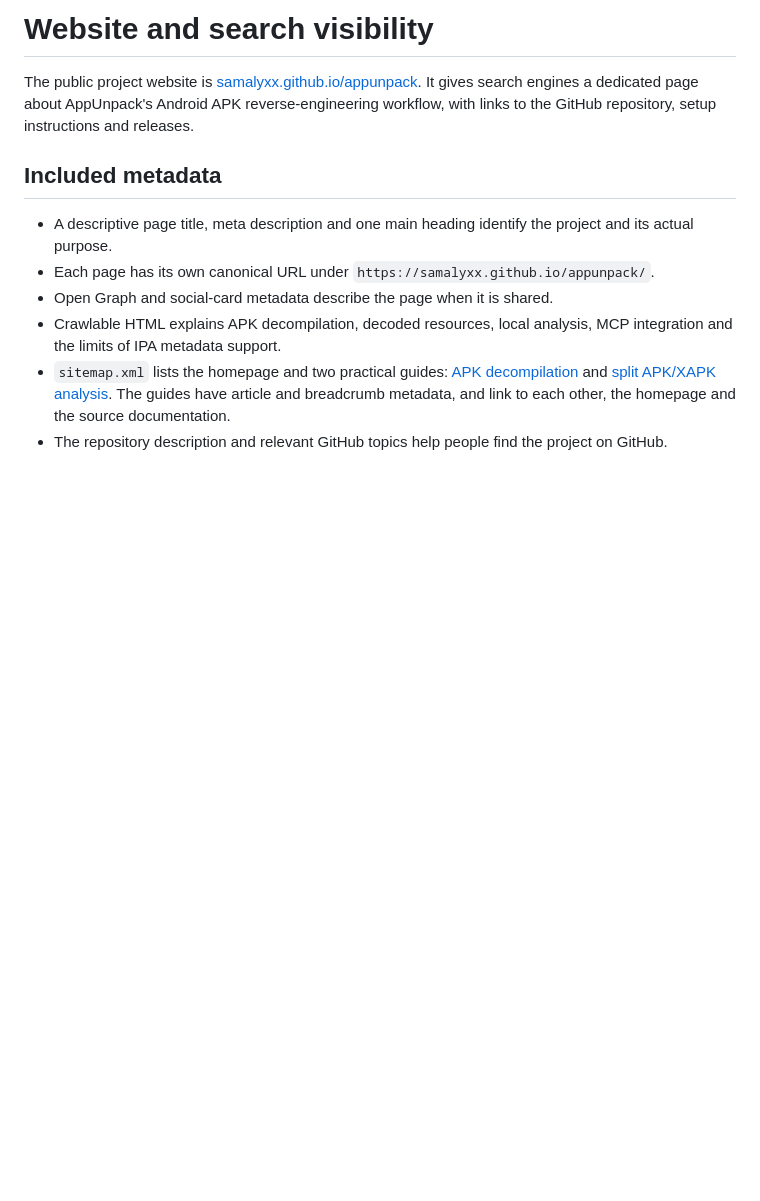
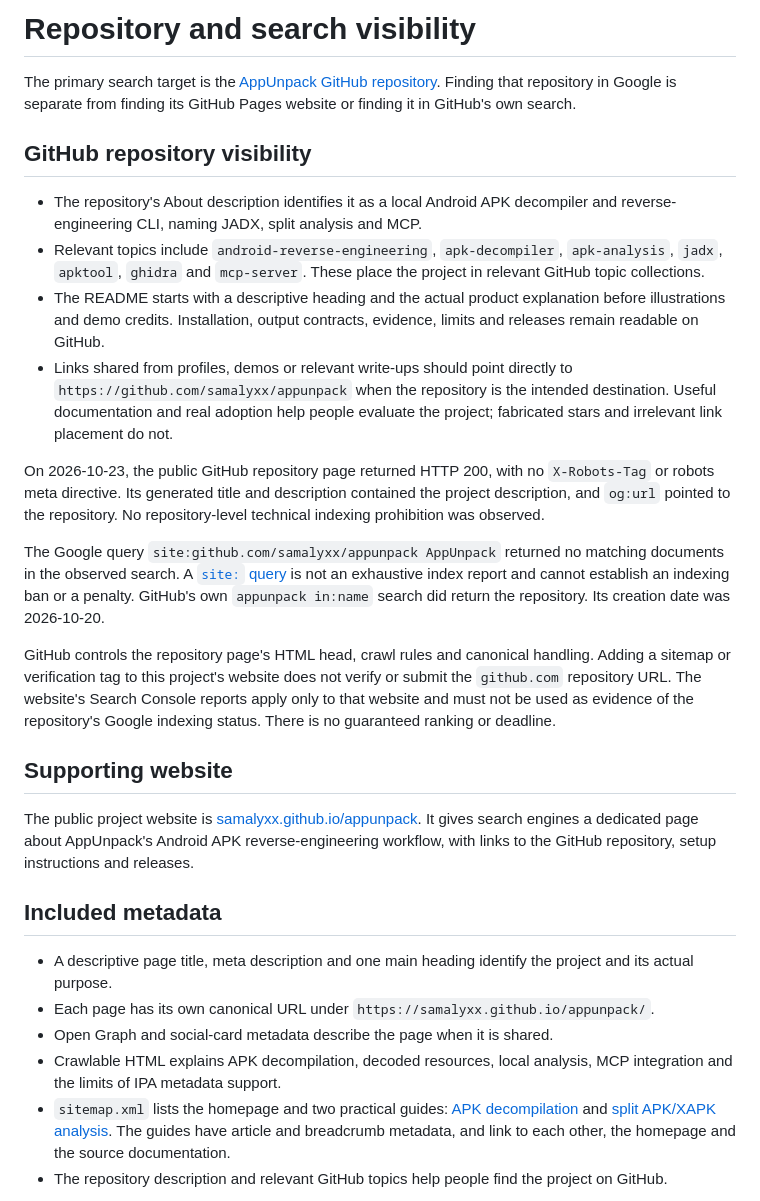
Before and after one commit to samalyxx/appunpack, a Markdown page: docs/seo.md, the part around the change. GitHub-like rendering; blank space fills up the shorter version.

```diff
--- a/docs/seo.md
+++ b/docs/seo.md
@@ -1,4 +1,21 @@
-# Website and search visibility
+# Repository and search visibility
+
+The primary search target is the [AppUnpack GitHub repository](https://github.com/samalyxx/appunpack). Finding that repository in Google is separate from finding its GitHub Pages website or finding it in GitHub's own search.
+
+## GitHub repository visibility
+
+- The repository's About description identifies it as a local Android APK decompiler and reverse-engineering CLI, naming JADX, split analysis and MCP.
+- Relevant topics include `android-reverse-engineering`, `apk-decompiler`, `apk-analysis`, `jadx`, `apktool`, `ghidra` and `mcp-server`. These place the project in relevant GitHub topic collections.
+- The README starts with a descriptive heading and the actual product explanation before illustrations and demo credits. Installation, output contracts, evidence, limits and releases remain readable on GitHub.
+- Links shared from profiles, demos or relevant write-ups should point directly to `https://github.com/samalyxx/appunpack` when the repository is the intended destination. Useful documentation and real adoption help people evaluate the project; fabricated stars and irrelevant link placement do not.
+
+On 2026-10-23, the public GitHub repository page returned HTTP 200, with no `X-Robots-Tag` or robots meta directive. Its generated title and description contained the project description, and `og:url` pointed to the repository. No repository-level technical indexing prohibition was observed.
+
+The Google query `site:github.com/samalyxx/appunpack AppUnpack` returned no matching documents in the observed search. A [`site:` query](https://developers.google.com/search/docs/monitor-debug/search-operators/all-search-site) is not an exhaustive index report and cannot establish an indexing ban or a penalty. GitHub's own `appunpack in:name` search did return the repository. Its creation date was 2026-10-20.
+
+GitHub controls the repository page's HTML head, crawl rules and canonical handling. Adding a sitemap or verification tag to this project's website does not verify or submit the `github.com` repository URL. The website's Search Console reports apply only to that website and must not be used as evidence of the repository's Google indexing status. There is no guaranteed ranking or deadline.
+
+## Supporting website
 
 The public project website is [samalyxx.github.io/appunpack](https://samalyxx.github.io/appunpack/). It gives search engines a dedicated page about AppUnpack's Android APK reverse-engineering workflow, with links to the GitHub repository, setup instructions and releases.
 
```
Also changed, not shown: README.md (+5 -5 lines).
